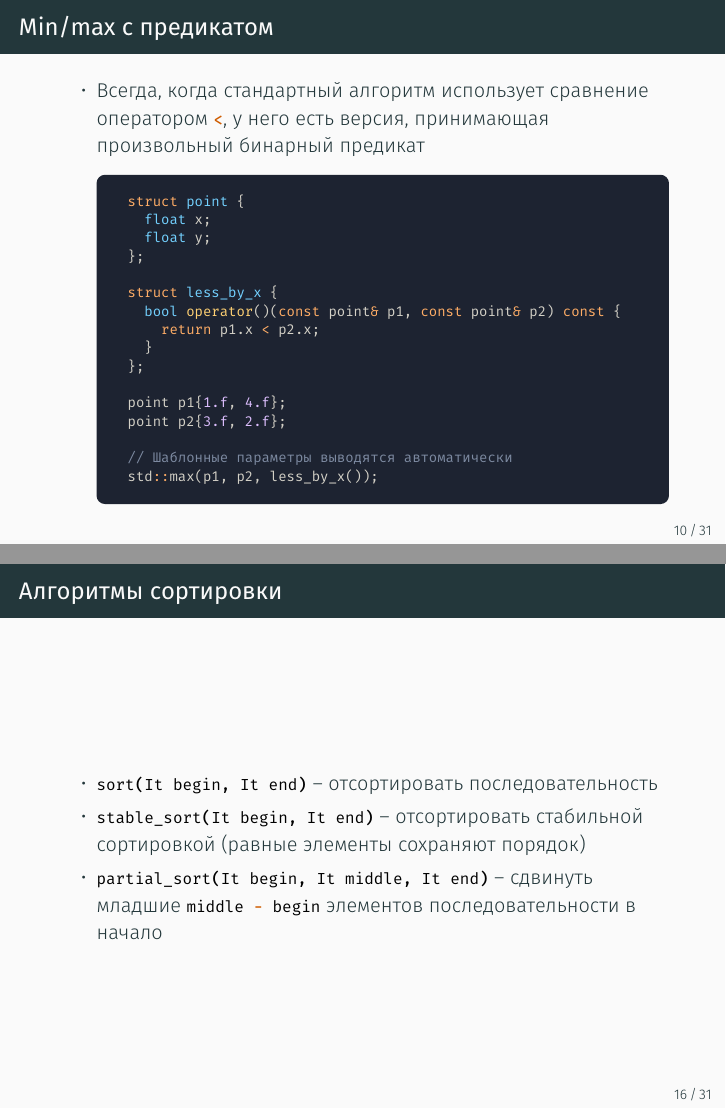
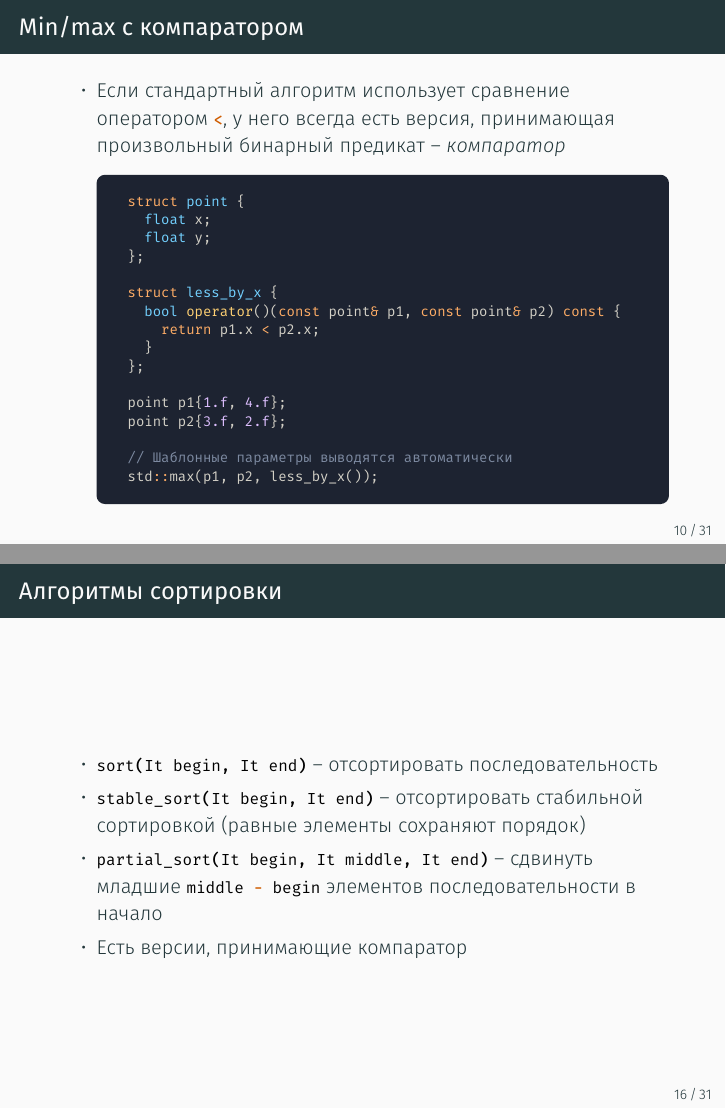
Before and after one commit to lisyarus/cpp-course-slides, LaTeX slides (source/lecture17/source.tex): pages 35 and 61 of 102 before the commit and pages 35 and 62 of 103 after it, joined at a grey line. The pictures show the PDF file pdf/lecture17.pdf that the author committed with the source.

Commit message:
Lecture 17 tweaks

```diff
--- a/source/lecture17/source.tex
+++ b/source/lecture17/source.tex
@@ -238,10 +238,10 @@ f(32);
 \end{frame}
 
 \begin{frame}[fragile]
-\frametitle{Min/max с предикатом}
+\frametitle{Min/max с компаратором}
 \begin{itemize}
 \usemintedstyle{tango}
-\item Всегда, когда стандартный алгоритм использует сравнение оператором \mintinline{cpp}|<|, у него есть версия, принимающая произвольный бинарный предикат
+\item Если стандартный алгоритм использует сравнение оператором \mintinline{cpp}|<|, у него всегда есть версия, принимающая произвольный бинарный предикат -- \textit{компаратор}
 \pause
 \usemintedstyle{lightbulb}
 \begin{tcblisting}{listing engine=minted, minted language=cpp, minted options={fontsize=\scriptsize}, listing only, colback=codebg, colframe=codebg, rounded corners}
@@ -362,6 +362,8 @@ std::count_if(v.begin(), v.end(), divisible_by(8));
 \item \mintinline{cpp}|stable_sort(It begin, It end)| -- отсортировать стабильной сортировкой (равные элементы сохраняют порядок)
 \pause
 \item \mintinline{cpp}|partial_sort(It begin, It middle, It end)| -- сдвинуть младшие \mintinline{cpp}|middle - begin| элементов последовательности в начало
+\pause
+\item Есть версии, принимающие компаратор
 \end{itemize}
 \end{frame}
 
```
Also changed, not shown: pdf/lecture17.pdf.
